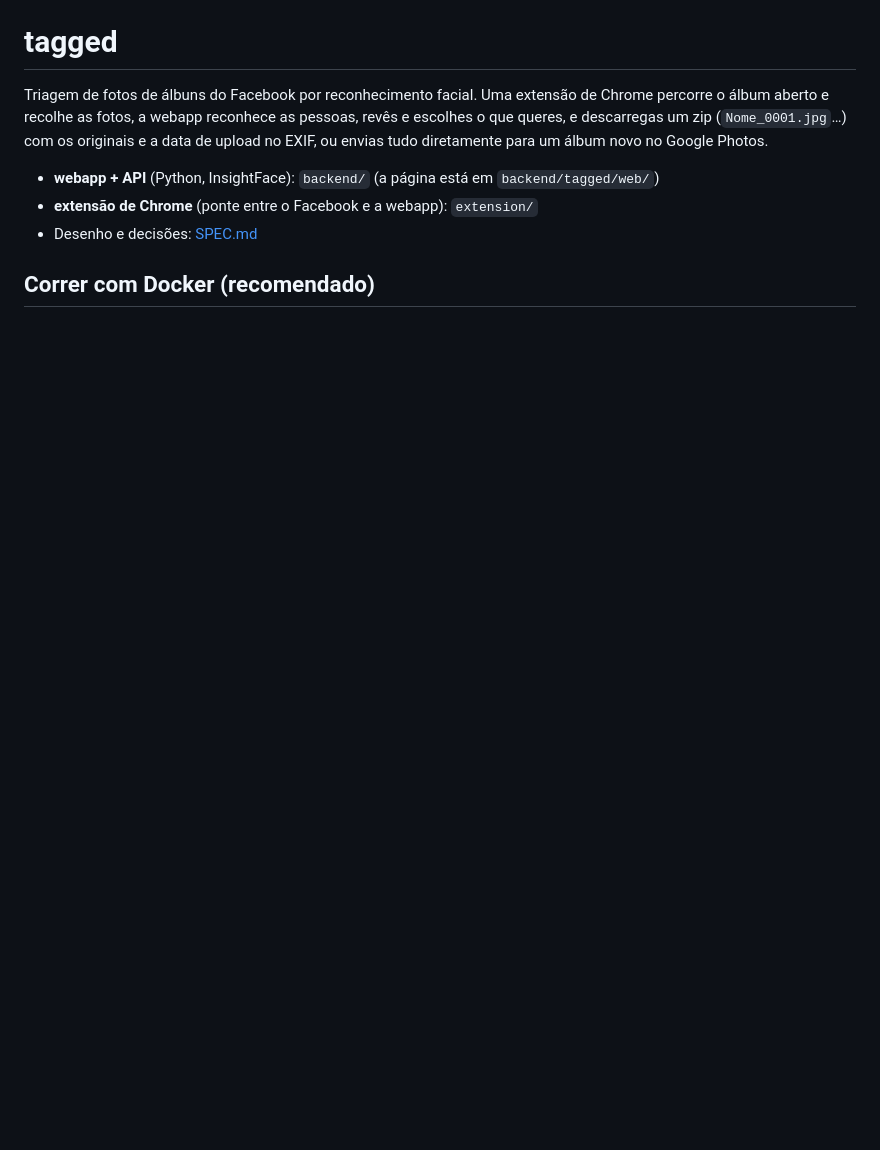
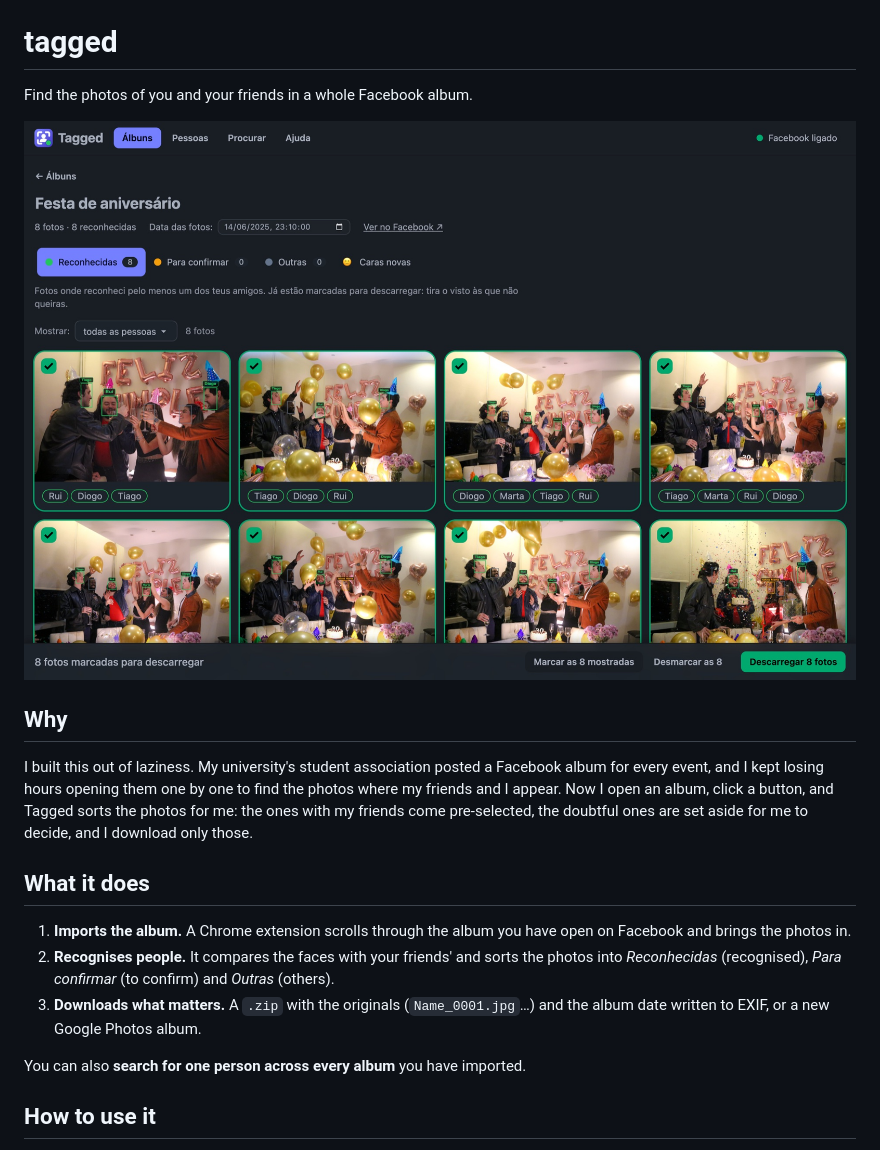
Before and after one commit to mpoboas/tagged, a Markdown page: README.md, the part around one of its changes. GitHub-like rendering; pictures changed too: docs/screenshots/album.jpg (added); blank space fills up the shorter version.

```diff
--- a/README.md
+++ b/README.md
@@ -1,9 +3,20 @@
 # tagged
 
-Triagem de fotos de álbuns do Facebook por reconhecimento facial. Uma extensão de Chrome percorre o álbum aberto e recolhe as fotos, a webapp reconhece as pessoas, revês e escolhes o que queres, e descarregas um zip (`Nome_0001.jpg`…) com os originais e a data de upload no EXIF, ou envias tudo diretamente para um álbum novo no Google Photos.
+Find the photos of you and your friends in a whole Facebook album.
 
-- **webapp + API** (Python, InsightFace): `backend/` (a página está em `backend/tagged/web/`)
-- **extensão de Chrome** (ponte entre o Facebook e a webapp): `extension/`
-- Desenho e decisões: [SPEC.md](SPEC.md)
+![An album already sorted: Tagged recognised Tiago, Rui, Diogo and Marta in each photo](docs/screenshots/album.jpg)
 
-## Correr com Docker (recomendado)
+## Why
+
+I built this out of laziness. My university's student association posted a Facebook album for every event, and I kept losing hours opening them one by one to find the photos where my friends and I appear. Now I open an album, click a button, and Tagged sorts the photos for me: the ones with my friends come pre-selected, the doubtful ones are set aside for me to decide, and I download only those.
+
+## What it does
+
+1. **Imports the album.** A Chrome extension scrolls through the album you have open on Facebook and brings the photos in.
+2. **Recognises people.** It compares the faces with your friends' and sorts the photos into _Reconhecidas_ (recognised), _Para confirmar_ (to confirm) and _Outras_ (others).
+3. **Downloads what matters.** A `.zip` with the originals (`Name_0001.jpg`…) and the album date written to EXIF, or a new Google Photos album.
+
+You can also **search for one person across every album** you have imported.
+
+## How to use it
+
```
Also changed, not shown: other parts of README.md (+54 -61 lines), docs/screenshots/lightbox.jpg (added), docs/screenshots/people-naming.jpg (added), docs/screenshots/search.jpg (added), 3 other files.
